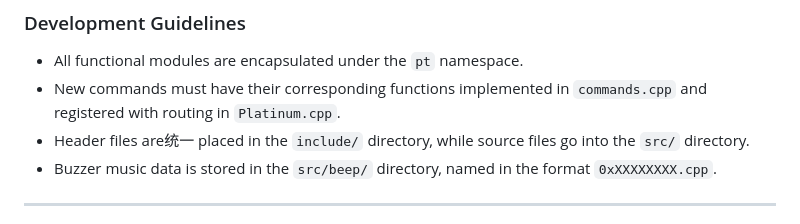
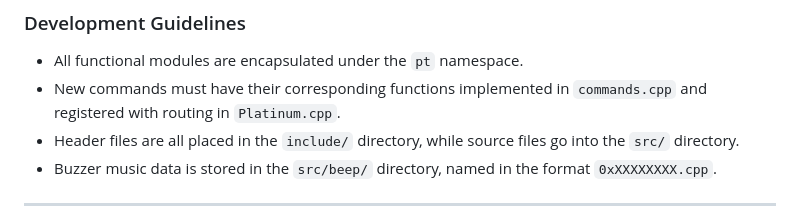
Before and after one commit to IceWars1o1/Platinum, a Markdown page: README.md, the part around the change. Drawn GitHub-style.

Commit message:
Fix wording in development guidelines section

```diff
--- a/README.md
+++ b/README.md
@@ -141,7 +141,7 @@ g++ -std=c++17 -Iinclude     Platinum.cpp     src/commands.cpp src/md5.cpp src/b
 
 - All functional modules are encapsulated under the `pt` namespace.
 - New commands must have their corresponding functions implemented in `commands.cpp` and registered with routing in `Platinum.cpp`.
-- Header files are统一 placed in the `include/` directory, while source files go into the `src/` directory.
+- Header files are all placed in the `include/` directory, while source files go into the `src/` directory.
 - Buzzer music data is stored in the `src/beep/` directory, named in the format `0xXXXXXXXX.cpp`.
 
 ---
```
